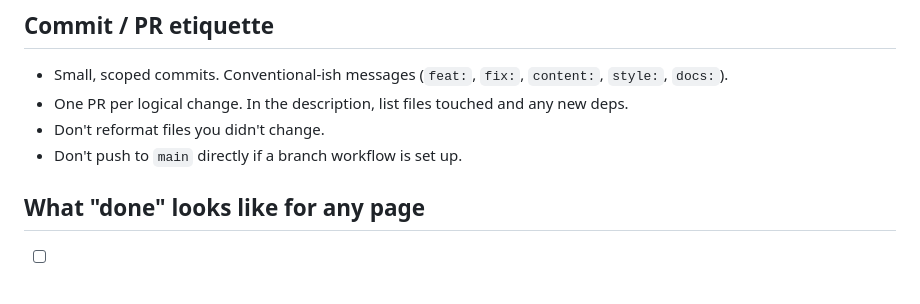
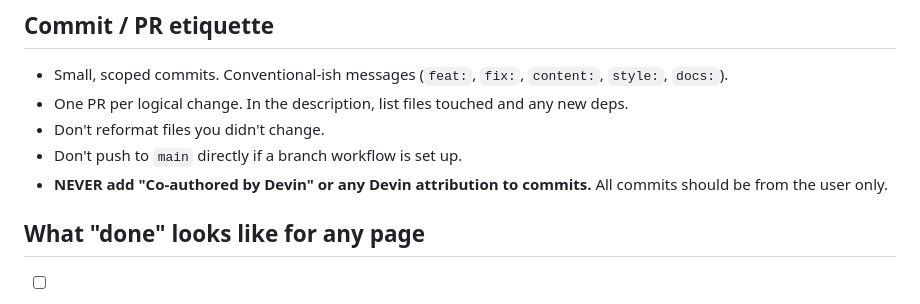
Before and after one commit to khvni/cognition-coffee, a Markdown page: AGENTS.md, the part around the change. Rendered like a GitHub page.

Commit message:
rules: ban Devin attribution from commits

```diff
--- a/AGENTS.md
+++ b/AGENTS.md
@@ -86,6 +86,7 @@ in any cloud session — invoke `/poteto-mode`, `/caveman`, and `/impeccable` di
 - One PR per logical change. In the description, list files touched and any new deps.
 - Don't reformat files you didn't change.
 - Don't push to `main` directly if a branch workflow is set up.
+- **NEVER add "Co-authored by Devin" or any Devin attribution to commits.** All commits should be from the user only.
 
 ## What "done" looks like for any page
 
```
